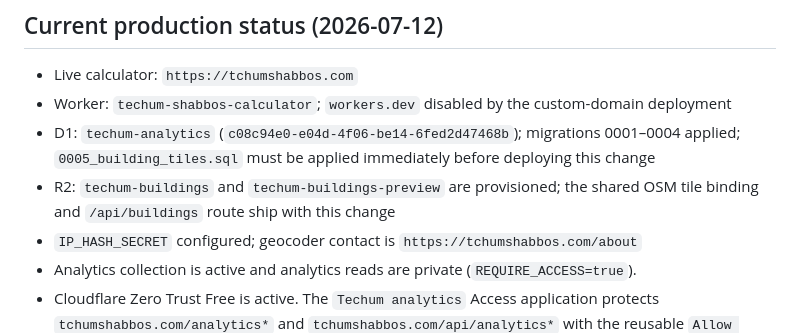
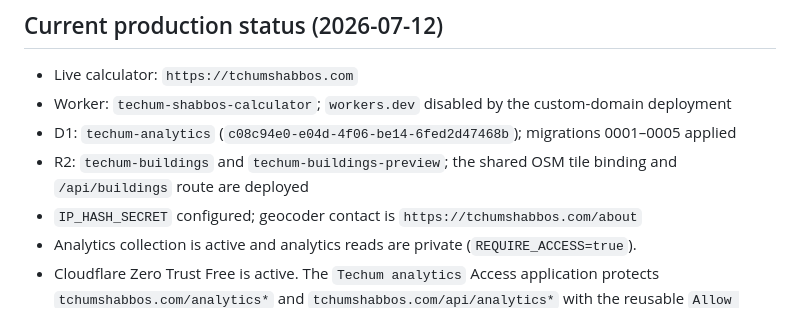
Before and after one commit to isaacweber613/techum-shabbos-calculator, a Markdown page: CLOUDFLARE-DEPLOY.md, the part around the change. Drawn GitHub-style.

Commit message:
Update shared cache deployment status

```diff
--- a/CLOUDFLARE-DEPLOY.md
+++ b/CLOUDFLARE-DEPLOY.md
@@ -8,10 +8,9 @@ local-development server; it is not the production origin.
 
 - Live calculator: `https://tchumshabbos.com`
 - Worker: `techum-shabbos-calculator`; `workers.dev` disabled by the custom-domain deployment
-- D1: `techum-analytics` (`c08c94e0-e04d-4f06-be14-6fed2d47468b`); migrations 0001–0004
-  applied; `0005_building_tiles.sql` must be applied immediately before deploying this change
-- R2: `techum-buildings` and `techum-buildings-preview` are provisioned; the shared OSM
-  tile binding and `/api/buildings` route ship with this change
+- D1: `techum-analytics` (`c08c94e0-e04d-4f06-be14-6fed2d47468b`); migrations 0001–0005 applied
+- R2: `techum-buildings` and `techum-buildings-preview`; the shared OSM tile binding and
+  `/api/buildings` route are deployed
 - `IP_HASH_SECRET` configured; geocoder contact is `https://tchumshabbos.com/about`
 - Analytics collection is active and analytics reads are private (`REQUIRE_ACCESS=true`).
 - Cloudflare Zero Trust Free is active. The `Techum analytics` Access application protects
```
